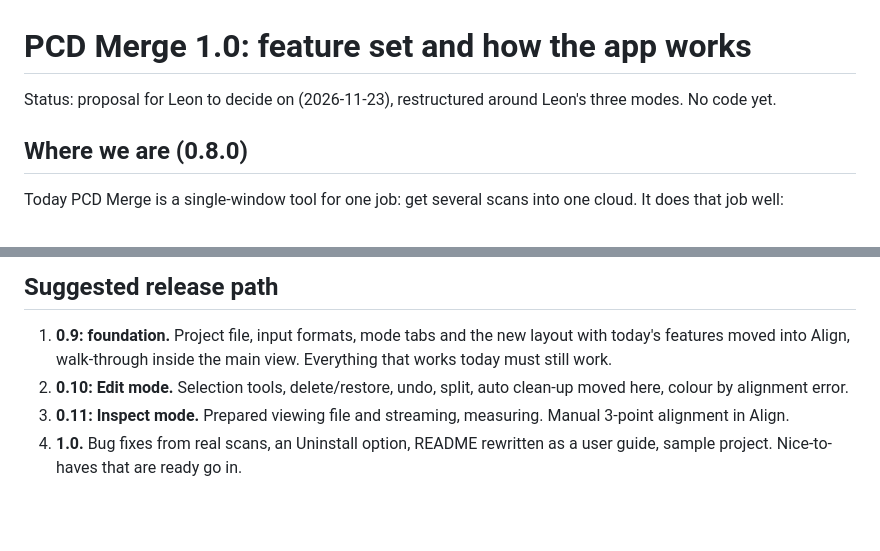
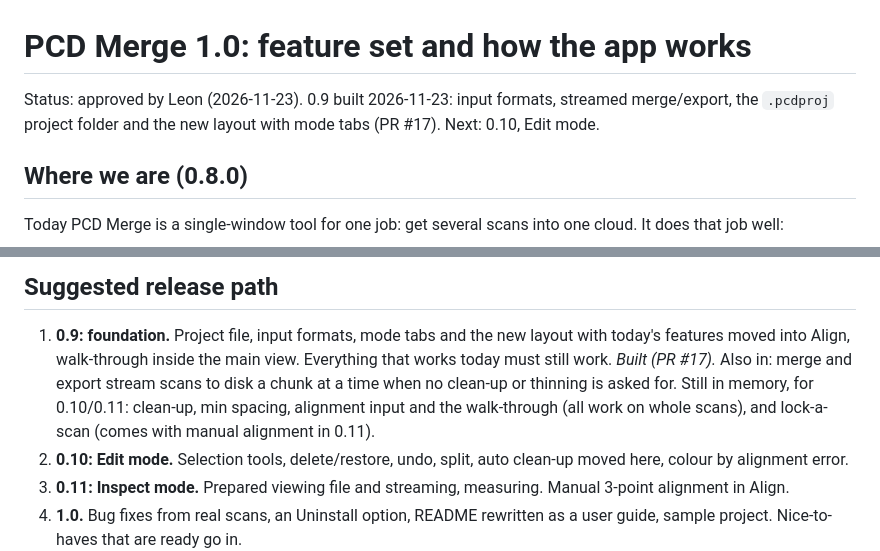
Before and after one commit to LeonSutliffe/PCD-Merge, a Markdown page: docs/plan-1.0.md, 2 parts joined by grey strips. Drawn GitHub-style; blank space fills up the shorter version.

```diff
--- a/docs/plan-1.0.md
+++ b/docs/plan-1.0.md
@@ -1,7 +1,8 @@
 # PCD Merge 1.0: feature set and how the app works
 
-Status: proposal for Leon to decide on (2026-11-23), restructured around
-Leon's three modes. No code yet.
+Status: approved by Leon (2026-11-23). 0.9 built 2026-11-23: input formats,
+streamed merge/export, the `.pcdproj` project folder and the new layout with
+mode tabs (PR #17). Next: 0.10, Edit mode.
 
 ## Where we are (0.8.0)
 
@@ -263,7 +264,11 @@ Rules:
 
 1. **0.9: foundation.** Project file, input formats, mode tabs and the new
    layout with today's features moved into Align, walk-through inside the
-   main view. Everything that works today must still work.
+   main view. Everything that works today must still work. *Built (PR #17).*
+   Also in: merge and export stream scans to disk a chunk at a time when no
+   clean-up or thinning is asked for. Still in memory, for 0.10/0.11: clean-up,
+   min spacing, alignment input and the walk-through (all work on whole
+   scans), and lock-a-scan (comes with manual alignment in 0.11).
 2. **0.10: Edit mode.** Selection tools, delete/restore, undo, split, auto
    clean-up moved here, colour by alignment error.
 3. **0.11: Inspect mode.** Prepared viewing file and streaming, measuring.
```
Also changed, not shown: README.md (+30 -6 lines), docs/screenshot.png, 14 other files.
